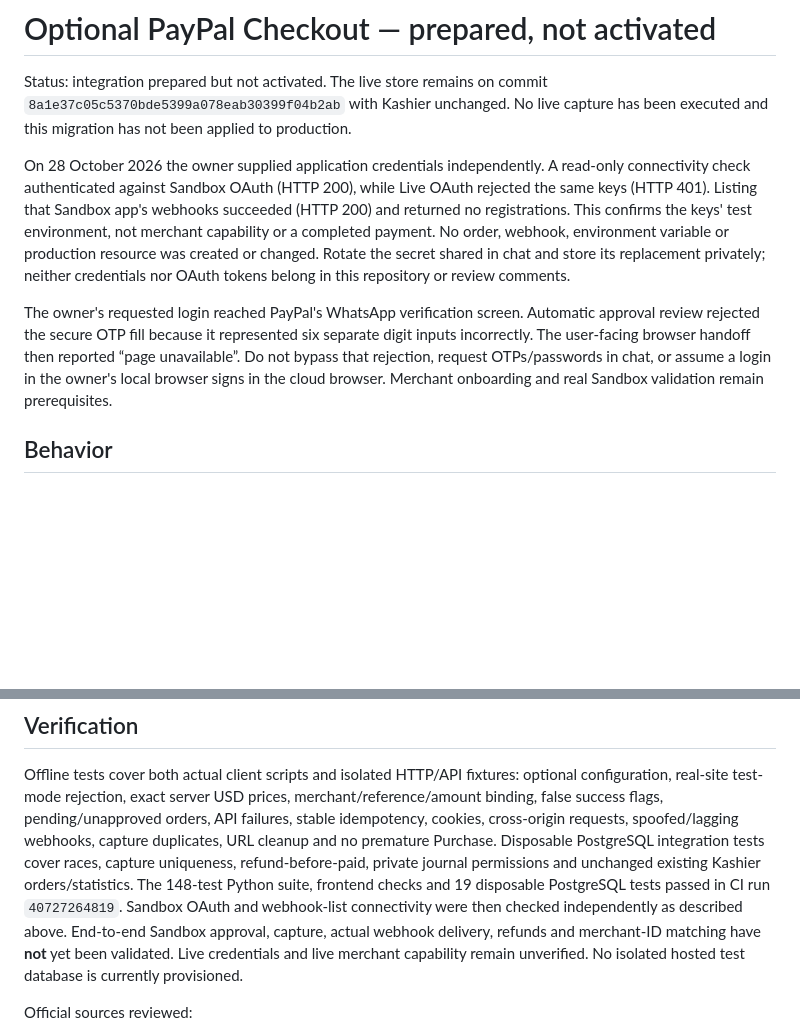
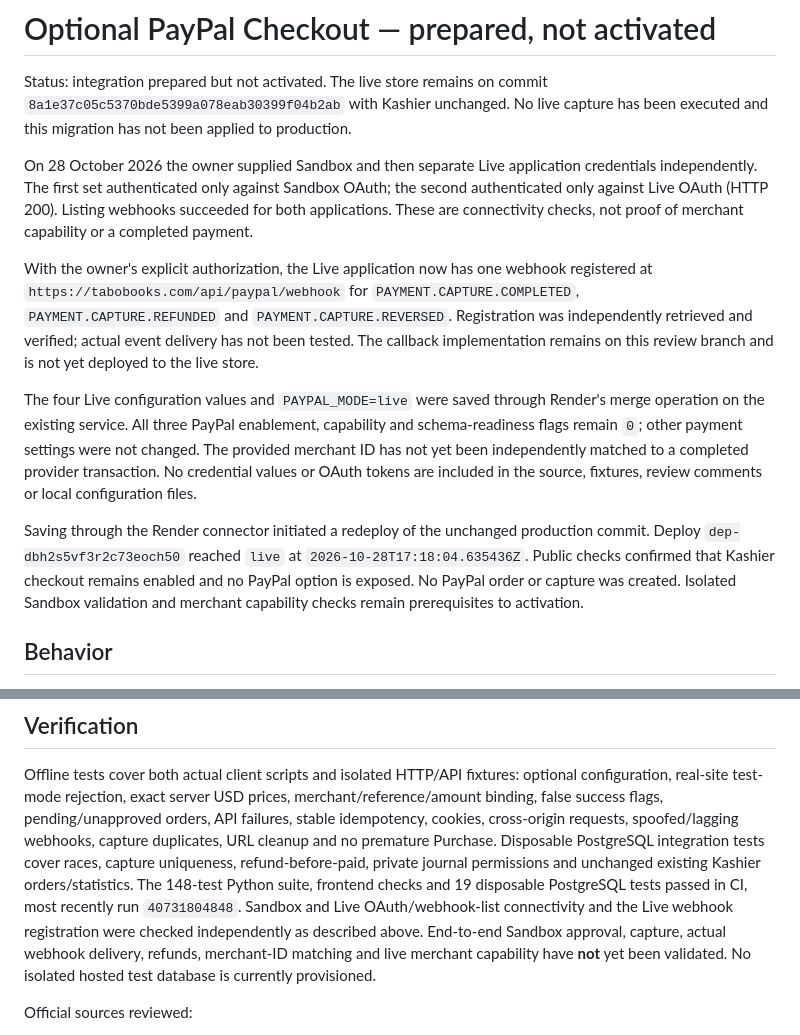
Before and after one commit to books-tabo/ai, a Markdown page: docs/paypal-checkout.md, 2 parts joined by grey strips. GitHub-like rendering; blank space fills up the shorter version.

Commit message:
Document saved Live PayPal configuration and verified webhook registration

```diff
--- a/docs/paypal-checkout.md
+++ b/docs/paypal-checkout.md
@@ -4,21 +4,32 @@ Status: integration prepared but not activated. The live store remains on commit
 `8a1e37c05c5370bde5399a078eab30399f04b2ab` with Kashier unchanged. No live
 capture has been executed and this migration has not been applied to production.
 
-On 28 October 2026 the owner supplied application credentials independently.
-A read-only connectivity check authenticated against Sandbox OAuth (HTTP 200),
-while Live OAuth rejected the same keys (HTTP 401). Listing that Sandbox app's
-webhooks succeeded (HTTP 200) and returned no registrations. This confirms the
-keys' test environment, not merchant capability or a completed payment. No order,
-webhook, environment variable or production resource was created or changed.
-Rotate the secret shared in chat and store its replacement privately; neither
-credentials nor OAuth tokens belong in this repository or review comments.
+On 28 October 2026 the owner supplied Sandbox and then separate Live application
+credentials independently. The first set authenticated only against Sandbox
+OAuth; the second authenticated only against Live OAuth (HTTP 200). Listing
+webhooks succeeded for both applications. These are connectivity checks, not
+proof of merchant capability or a completed payment.
 
-The owner's requested login reached PayPal's WhatsApp verification screen.
-Automatic approval review rejected the secure OTP fill because it represented
-six separate digit inputs incorrectly. The user-facing browser handoff then
-reported “page unavailable”. Do not bypass that rejection, request OTPs/passwords
-in chat, or assume a login in the owner's local browser signs in the cloud browser.
-Merchant onboarding and real Sandbox validation remain prerequisites.
+With the owner's explicit authorization, the Live application now has one
+webhook registered at `https://tabobooks.com/api/paypal/webhook` for
+`PAYMENT.CAPTURE.COMPLETED`, `PAYMENT.CAPTURE.REFUNDED` and
+`PAYMENT.CAPTURE.REVERSED`. Registration was independently retrieved and verified;
+actual event delivery has not been tested. The callback implementation remains
+on this review branch and is not yet deployed to the live store.
+
+The four Live configuration values and `PAYPAL_MODE=live` were saved through
+Render's merge operation on the existing service. All three PayPal enablement,
+capability and schema-readiness flags remain `0`; other payment settings were
+not changed. The provided merchant ID has not yet been independently matched
+to a completed provider transaction. No credential values or OAuth tokens are
+included in the source, fixtures, review comments or local configuration files.
+
+Saving through the Render connector initiated a redeploy of the unchanged
+production commit. Deploy `dep-dbh2s5vf3r2c73eoch50` reached `live` at
+`2026-10-28T17:18:04.635436Z`. Public checks confirmed that Kashier checkout
+remains enabled and no PayPal option is exposed. No PayPal order or capture was
+created. Isolated Sandbox validation and merchant capability checks remain
+prerequisites to activation.
 
 ## Behavior
 
@@ -106,11 +117,11 @@ webhooks, capture duplicates, URL cleanup and no premature Purchase. Disposable
 PostgreSQL integration tests cover races, capture uniqueness, refund-before-paid,
 private journal permissions and unchanged existing Kashier orders/statistics.
 The 148-test Python suite, frontend checks and 19 disposable PostgreSQL tests
-passed in CI run `40727264819`. Sandbox OAuth and webhook-list connectivity were
-then checked independently as described above. End-to-end Sandbox approval,
-capture, actual webhook delivery, refunds and merchant-ID matching have **not**
-yet been validated. Live credentials and live merchant capability remain
-unverified. No isolated hosted test database is currently provisioned.
+passed in CI, most recently run `40731804848`. Sandbox and Live OAuth/webhook-list
+connectivity and the Live webhook registration were checked independently as
+described above. End-to-end Sandbox approval, capture, actual webhook delivery,
+refunds, merchant-ID matching and live merchant capability have **not** yet been
+validated. No isolated hosted test database is currently provisioned.
 
 Official sources reviewed:
 - https://developer.paypal.com/api/orders/v2/orders-create
```
